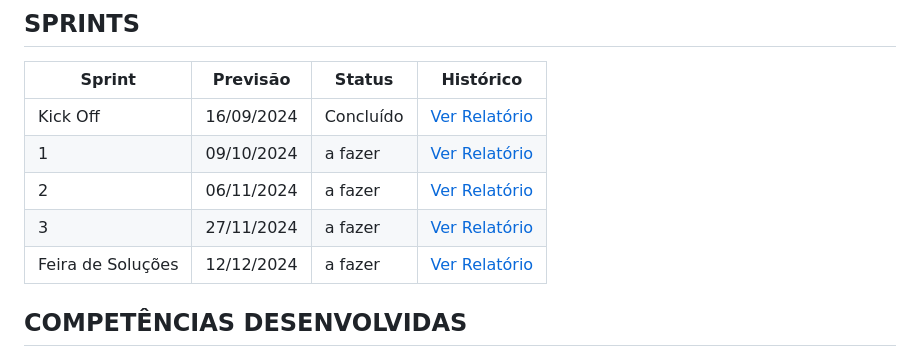
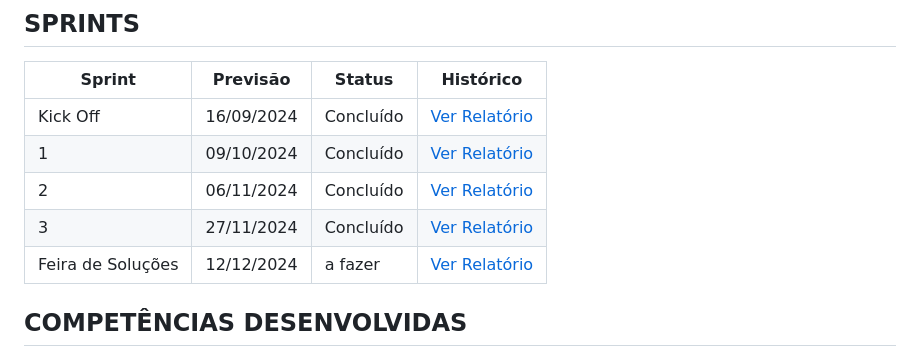
Before and after one commit to anacarolinae/Projeto-API-2-Semestre-Logistica, a Markdown page: README.md, the part around the change. Rendered like a GitHub page.

```diff
--- a/README.md
+++ b/README.md
@@ -50,9 +50,9 @@ Valores
 Sprint | Previsão | Status| Histórico|
 |------|--------|------|--------|
 |Kick Off | 16/09/2024 | Concluído| [Ver Relatório](https://fatecspgov.sharepoint.com/:p:/r/sites/Section_PLG001.A994.M.074.146.20241/_layouts/15/Doc2.aspx?action=edit&sourcedoc=%7B521429fe-0b9d-4efa-af39-c5653daf110d%7D&wdOrigin=TEAMS-WEB.teams_ns.rwc&wdExp=TEAMS-TREATMENT&wdhostclicktime=1712838676135&web=1) |
-|1 | 09/10/2024 | a fazer | [Ver Relatório](https://github.com/anacarolinae/LASJK/blob/main/Relatorio%20Sprint%201.pdf) |
-|2|  06/11/2024| a fazer |[Ver Relatório](https://github.com/anacarolinae/LASJK/blob/main/Relatorio%20Sprint%201.pdf) |
-|3| 27/11/2024 | a fazer |[Ver Relatório](https://github.com/anacarolinae/LASJK/blob/main/Relatorio%20Sprint%201.pdf) |
+|1 | 09/10/2024 | Concluído | [Ver Relatório](https://github.com/anacarolinae/LASJK/blob/main/Relatorio%20Sprint%201.pdf) |
+|2|  06/11/2024| Concluído |[Ver Relatório](https://github.com/anacarolinae/LASJK/blob/main/Relatorio%20Sprint%201.pdf) |
+|3| 27/11/2024 | Concluído |[Ver Relatório](https://github.com/anacarolinae/LASJK/blob/main/Relatorio%20Sprint%201.pdf) |
 |Feira de Soluções|12/12/2024 | a fazer |[Ver Relatório](https://github.com/anacarolinae/LASJK/blob/main/Relatorio%20Sprint%201.pdf) |
 
 
```
